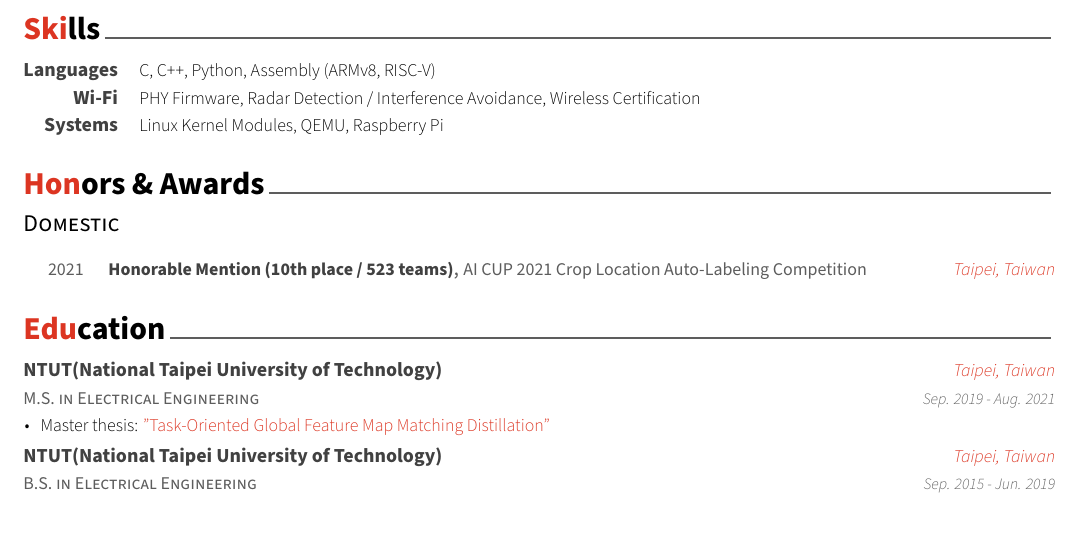
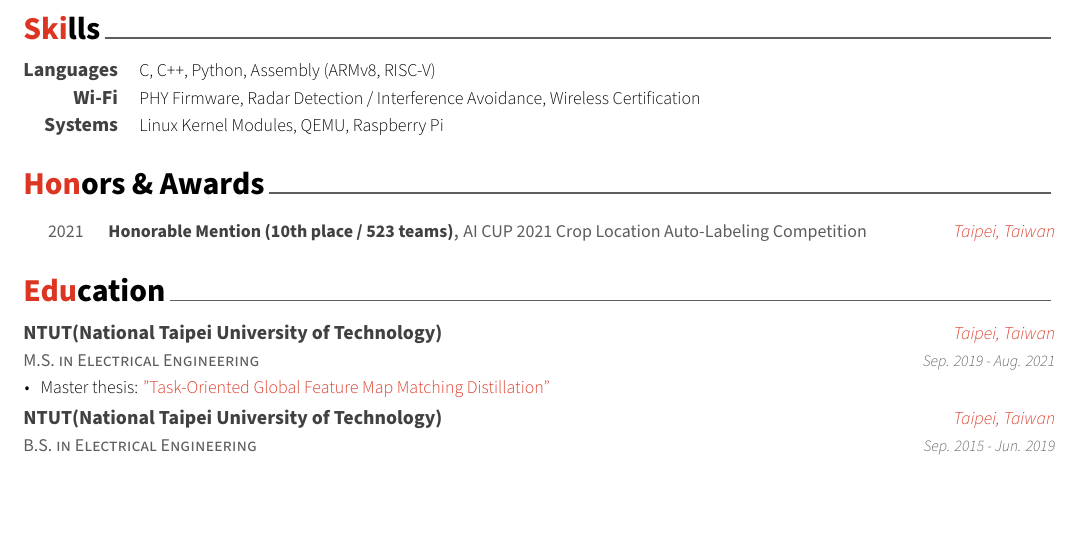
Before and after one commit to tingggggg/resume, a LaTeX CV (resume.tex, which reads resume/honors.tex): part of the page, cut so that both start at the same text. Compiled offline with XeLaTeX.

Commit message:
Remove Domestic subheading from Honors
Co-Authored-By: Claude Opus 5.5 <noreply@anthropic.com>

```diff
--- a/resume/honors.tex
+++ b/resume/honors.tex
@@ -2,12 +2,6 @@
 %	SECTION TITLE
 %-------------------------------------------------------------------------------
 \cvsection{Honors \& Awards}
-
-%-------------------------------------------------------------------------------
-%	SUBSECTION TITLE
-%-------------------------------------------------------------------------------
-\cvsubsection{Domestic}
-
 
 %-------------------------------------------------------------------------------
 %	CONTENT
```
